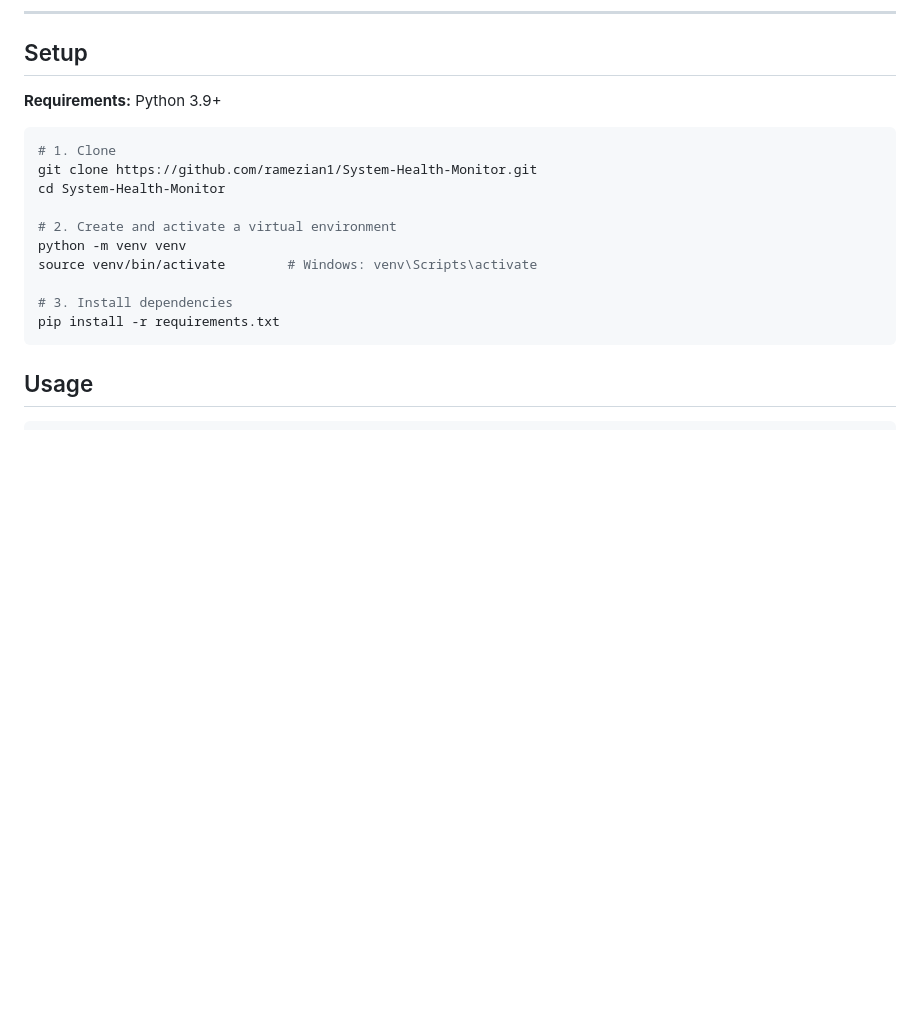
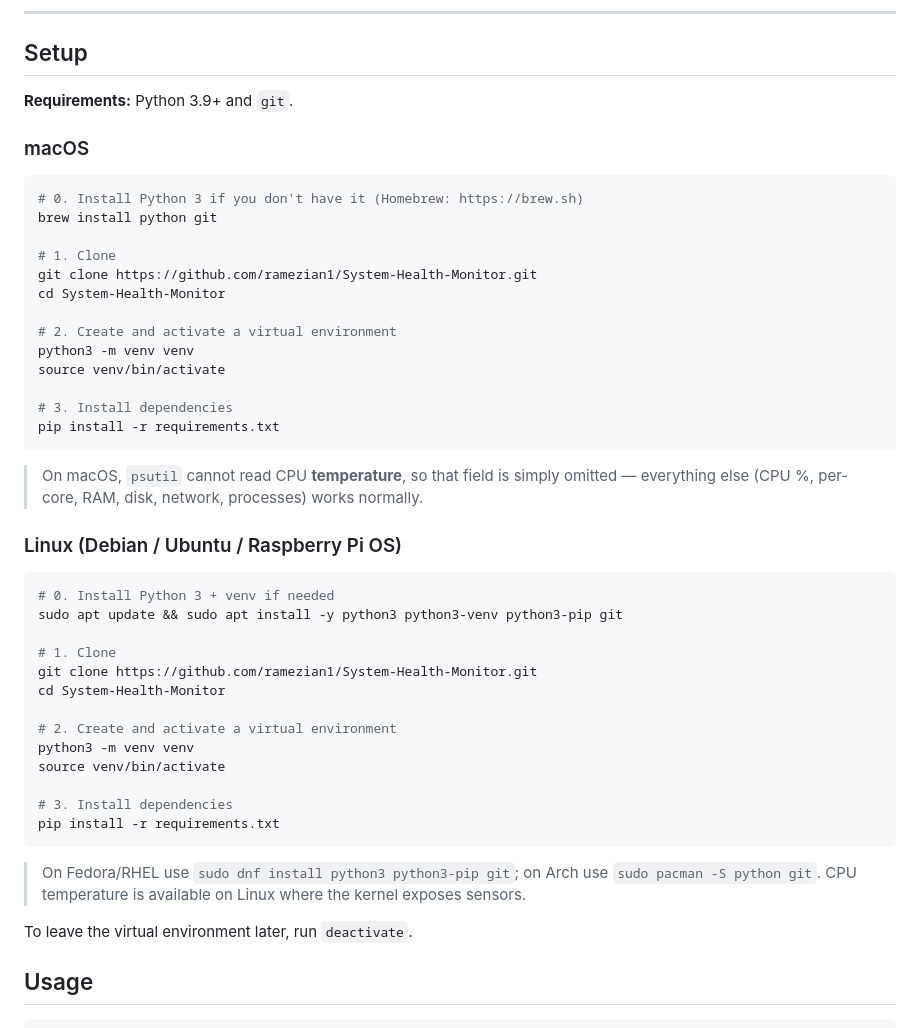
Before and after one commit to ramezian1/System-Health-Monitor, a Markdown page: README.md, the part around the change. Drawn GitHub-style; blank space fills up the shorter version.

Commit message:
Add macOS and Linux local setup guides to README
OS-specific prerequisites (Homebrew vs apt/dnf/pacman), venv steps, and
platform notes (e.g. CPU temperature unavailable on macOS).

https://claude.ai/code/session_01AvZs6d3jecRjHgFG7Ybu7w

````diff
--- a/README.md
+++ b/README.md
@@ -55,20 +55,52 @@ System-Health-Monitor/
 
 ## Setup
 
-**Requirements:** Python 3.9+
+**Requirements:** Python 3.9+ and `git`.
+
+### macOS
 
 ```bash
+# 0. Install Python 3 if you don't have it (Homebrew: https://brew.sh)
+brew install python git
+
 # 1. Clone
 git clone https://github.com/ramezian1/System-Health-Monitor.git
 cd System-Health-Monitor
 
 # 2. Create and activate a virtual environment
-python -m venv venv
-source venv/bin/activate        # Windows: venv\Scripts\activate
+python3 -m venv venv
+source venv/bin/activate
 
 # 3. Install dependencies
 pip install -r requirements.txt
 ```
+
+> On macOS, `psutil` cannot read CPU **temperature**, so that field is simply omitted —
+> everything else (CPU %, per-core, RAM, disk, network, processes) works normally.
+
+### Linux (Debian / Ubuntu / Raspberry Pi OS)
+
+```bash
+# 0. Install Python 3 + venv if needed
+sudo apt update && sudo apt install -y python3 python3-venv python3-pip git
+
+# 1. Clone
+git clone https://github.com/ramezian1/System-Health-Monitor.git
+cd System-Health-Monitor
+
+# 2. Create and activate a virtual environment
+python3 -m venv venv
+source venv/bin/activate
+
+# 3. Install dependencies
+pip install -r requirements.txt
+```
+
+> On Fedora/RHEL use `sudo dnf install python3 python3-pip git`; on Arch use
+> `sudo pacman -S python git`. CPU temperature is available on Linux where the kernel
+> exposes sensors.
+
+To leave the virtual environment later, run `deactivate`.
 
 ## Usage
 
````
